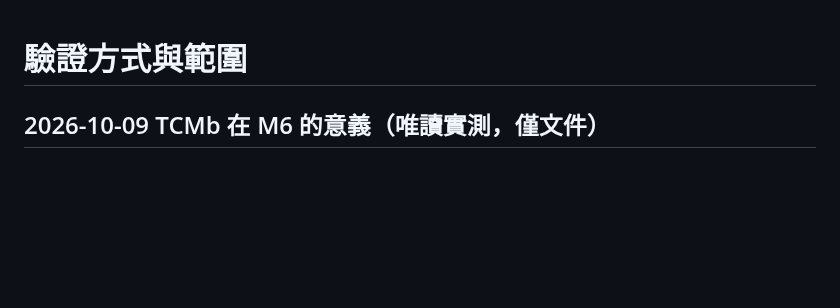
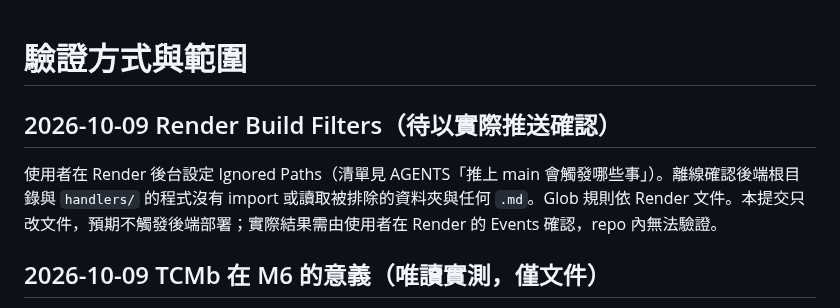
Before and after one commit to CZLin-TW/home-butler, a Markdown page: docs/verification.md, the part around the change. Drawn GitHub-style; blank space fills up the shorter version.

```diff
--- a/docs/verification.md
+++ b/docs/verification.md
@@ -1,4 +1,8 @@
 # 驗證方式與範圍
+
+## 2026-10-09 Render Build Filters（待以實際推送確認）
+
+使用者在 Render 後台設定 Ignored Paths（清單見 AGENTS「推上 main 會觸發哪些事」）。離線確認後端根目錄與 `handlers/` 的程式沒有 import 或讀取被排除的資料夾與任何 `.md`。Glob 規則依 Render 文件。本提交只改文件，預期不觸發後端部署；實際結果需由使用者在 Render 的 Events 確認，repo 內無法驗證。
 
 ## 2026-10-09 TCMb 在 M6 的意義（唯讀實測，僅文件）
 
```
Also changed, not shown: AGENTS.md (+15 -2 lines).
